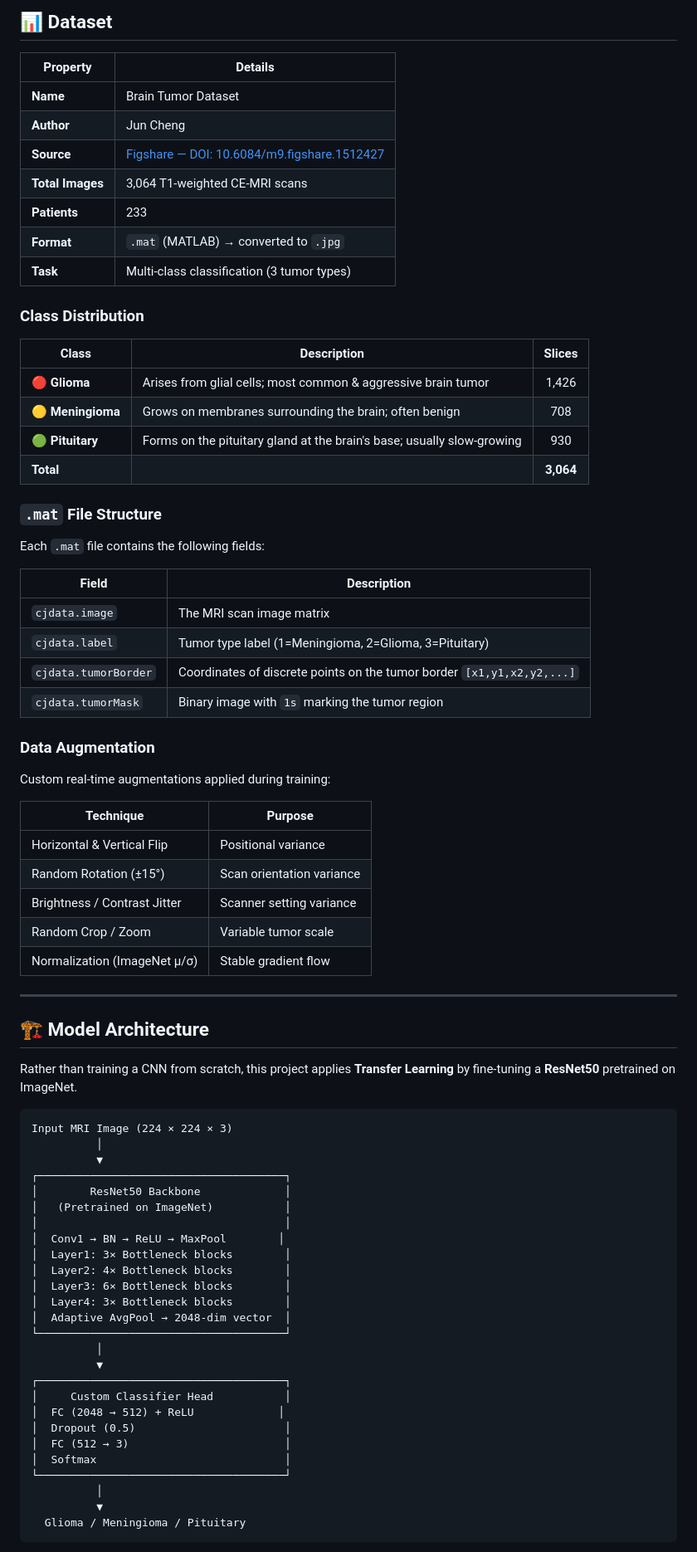
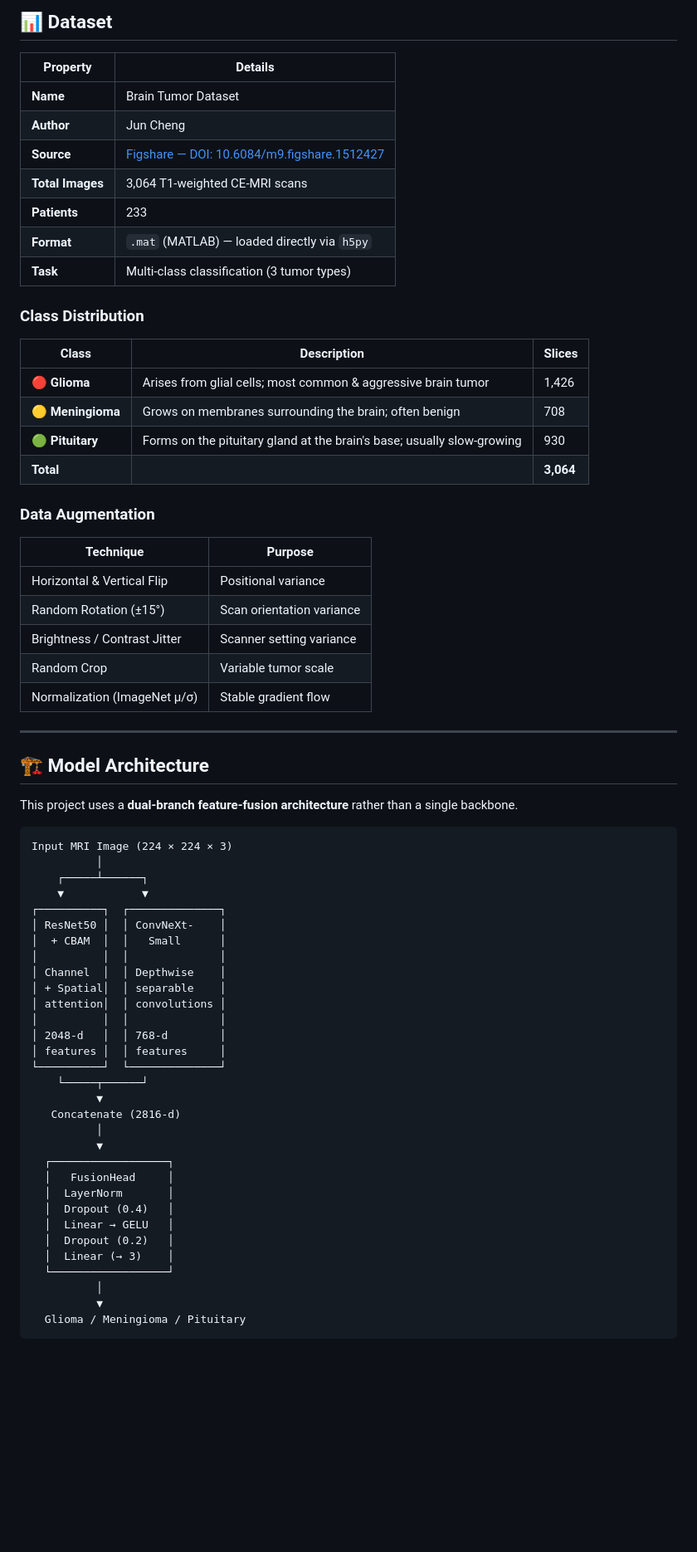
Before and after one commit to prathambalehosurr/Major-Project, a Markdown page: README.md, the part around one of its changes. Shown at 83% size. Drawn GitHub-style; blank space fills up the shorter version.

````diff
--- a/README.md
+++ b/README.md
@@ -82,77 +89,69 @@ User Uploads MRI Scan (.jpg / .png)
 ## 📊 Dataset
 
 | Property | Details |
-|----------|---------|
+|---|---|
 | **Name** | Brain Tumor Dataset |
 | **Author** | Jun Cheng |
 | **Source** | [Figshare — DOI: 10.6084/m9.figshare.1512427](https://figshare.com/articles/dataset/brain_tumor_dataset/1512427) |
 | **Total Images** | 3,064 T1-weighted CE-MRI scans |
 | **Patients** | 233 |
-| **Format** | `.mat` (MATLAB) → converted to `.jpg` |
+| **Format** | `.mat` (MATLAB) — loaded directly via `h5py` |
 | **Task** | Multi-class classification (3 tumor types) |
 
 ### Class Distribution
 
 | Class | Description | Slices |
-|-------|-------------|:------:|
+|---|---|---|
 | 🔴 **Glioma** | Arises from glial cells; most common & aggressive brain tumor | 1,426 |
 | 🟡 **Meningioma** | Grows on membranes surrounding the brain; often benign | 708 |
 | 🟢 **Pituitary** | Forms on the pituitary gland at the brain's base; usually slow-growing | 930 |
 | **Total** | | **3,064** |
 
-### `.mat` File Structure
-
-Each `.mat` file contains the following fields:
-
-| Field | Description |
-|-------|-------------|
-| `cjdata.image` | The MRI scan image matrix |
-| `cjdata.label` | Tumor type label (1=Meningioma, 2=Glioma, 3=Pituitary) |
-| `cjdata.tumorBorder` | Coordinates of discrete points on the tumor border `[x1,y1,x2,y2,...]` |
-| `cjdata.tumorMask` | Binary image with `1s` marking the tumor region |
-
 ### Data Augmentation
 
-Custom real-time augmentations applied during training:
-
 | Technique | Purpose |
-|-----------|---------|
+|---|---|
 | Horizontal & Vertical Flip | Positional variance |
 | Random Rotation (±15°) | Scan orientation variance |
 | Brightness / Contrast Jitter | Scanner setting variance |
-| Random Crop / Zoom | Variable tumor scale |
+| Random Crop | Variable tumor scale |
 | Normalization (ImageNet μ/σ) | Stable gradient flow |
 
 ---
 
 ## 🏗️ Model Architecture
 
-Rather than training a CNN from scratch, this project applies **Transfer Learning** by fine-tuning a **ResNet50** pretrained on ImageNet.
+This project uses a **dual-branch feature-fusion architecture** rather than a single backbone.
 
 ```
 Input MRI Image (224 × 224 × 3)
           │
+    ┌─────┴──────┐
+    ▼            ▼
+┌──────────┐  ┌──────────────┐
+│ ResNet50 │  │ ConvNeXt-    │
+│  + CBAM  │  │   Small      │
+│          │  │              │
+│ Channel  │  │ Depthwise    │
+│ + Spatial│  │ separable    │
+│ attention│  │ convolutions │
+│          │  │              │
+│ 2048-d   │  │ 768-d        │
+│ features │  │ features     │
+└──────────┘  └──────────────┘
+    └─────┬──────┘
           ▼
-┌──────────────────────────────────────┐
-│        ResNet50 Backbone             │
-│   (Pretrained on ImageNet)           │
-│                                      │
-│  Conv1 → BN → ReLU → MaxPool        │
-│  Layer1: 3× Bottleneck blocks        │
-│  Layer2: 4× Bottleneck blocks        │
-│  Layer3: 6× Bottleneck blocks        │
-│  Layer4: 3× Bottleneck blocks        │
-│  Adaptive AvgPool → 2048-dim vector  │
-└──────────────────────────────────────┘
+   Concatenate (2816-d)
           │
           ▼
-┌──────────────────────────────────────┐
-│     Custom Classifier Head           │
-│  FC (2048 → 512) + ReLU             │
-│  Dropout (0.5)                       │
-│  FC (512 → 3)                        │
-│  Softmax                             │
-└──────────────────────────────────────┘
+  ┌──────────────────┐
+  │   FusionHead     │
+  │  LayerNorm       │
+  │  Dropout (0.4)   │
+  │  Linear → GELU   │
+  │  Dropout (0.2)   │
+  │  Linear (→ 3)    │
+  └──────────────────┘
           │
           ▼
   Glioma / Meningioma / Pituitary
````
Also changed, not shown: other parts of README.md (+173 -127 lines).
